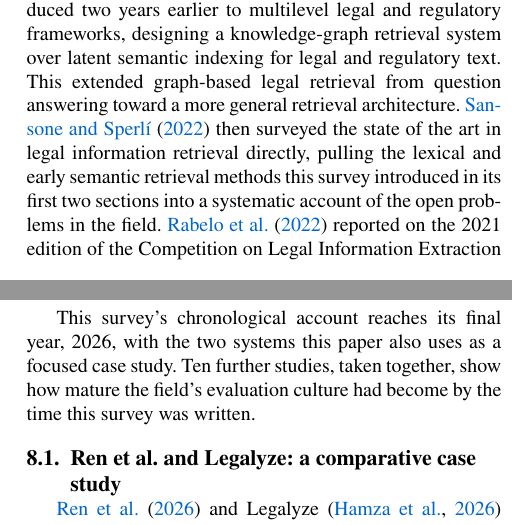
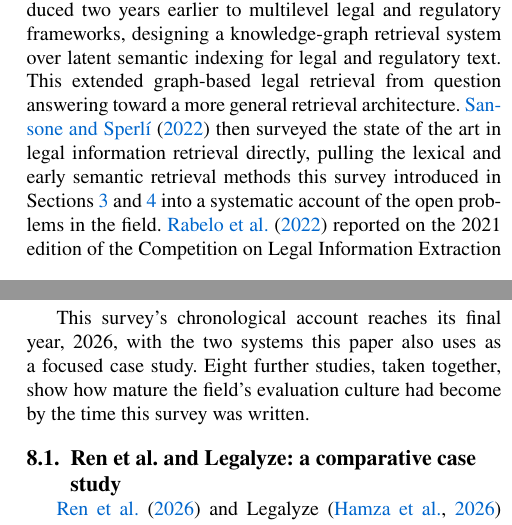
Before and after one commit to ali-Hamza817/Legal-Survey, a LaTeX paper (Hamza_et_al_2026_Legal_AI_Survey.tex, which reads sections/05_language_models_2020_2023.tex, sections/08_contemporary_2026.tex): two parts of the columns of pages 7 and 11 of 19, joined at a grey line, cut so that both start at the same text. Compiled offline with pdfLaTeX.

Commit message:
Fix cross-reference, year arithmetic, and study count errors; recompile PDF
- Sec 3: RRF resurfaces in Section 6 (2024), not Section 5
- Sec 5: 2020 is two years after Zhong et al. (2018), not six
- Sec 5: retrieval methods were introduced in Sections 3-4, not the first two sections
- Sec 8: eight further 2026 studies beyond the two case-study systems, not ten
- Sec 5: reorder Sovrano et al. sentence to remove a margin overflow

```diff
--- a/sections/05_language_models_2020_2023.tex
+++ b/sections/05_language_models_2020_2023.tex
@@ -70,8 +70,8 @@
 knowledge-graph retrieval system over latent semantic indexing for legal and regulatory text. This
 extended graph-based legal retrieval from question answering toward a more general retrieval
 architecture. \citet{sansone2022} then surveyed the state of the art in legal information retrieval
-directly, pulling the lexical and early semantic retrieval methods this survey introduced in its
-first two sections into a systematic account of the open problems in the field. \citet{rabelo2022}
+directly, pulling the lexical and early semantic retrieval methods this survey introduced in
+Sections~\ref{sec:foundations} and~\ref{sec:outcomes} into a systematic account of the open problems in the field. \citet{rabelo2022}
 reported on the 2021 edition of the Competition on Legal Information Extraction and Entailment
 (COLIEE), an annually recurring benchmark drawn from the Japanese Civil Code and Japanese Bar
 Examination questions; this competition evaluates legal information retrieval and entailment
--- a/sections/08_contemporary_2026.tex
+++ b/sections/08_contemporary_2026.tex
@@ -2,7 +2,7 @@
 \label{sec:2026}
 
 This survey's chronological account reaches its final year, 2026, with the two systems this paper
-also uses as a focused case study. Ten further studies, taken together, show how mature the field's
+also uses as a focused case study. Eight further studies, taken together, show how mature the field's
 evaluation culture had become by the time this survey was written.
 
 \subsection{Ren et al.\ and Legalyze: a comparative case study}
```
Also changed, not shown: sections/03_foundations_1991_2009.tex (+1 -1 lines), Hamza_et_al_2026_Legal_AI_Survey.pdf, sections/05_language_models_2020_2023.tex (6 more changed lines).
